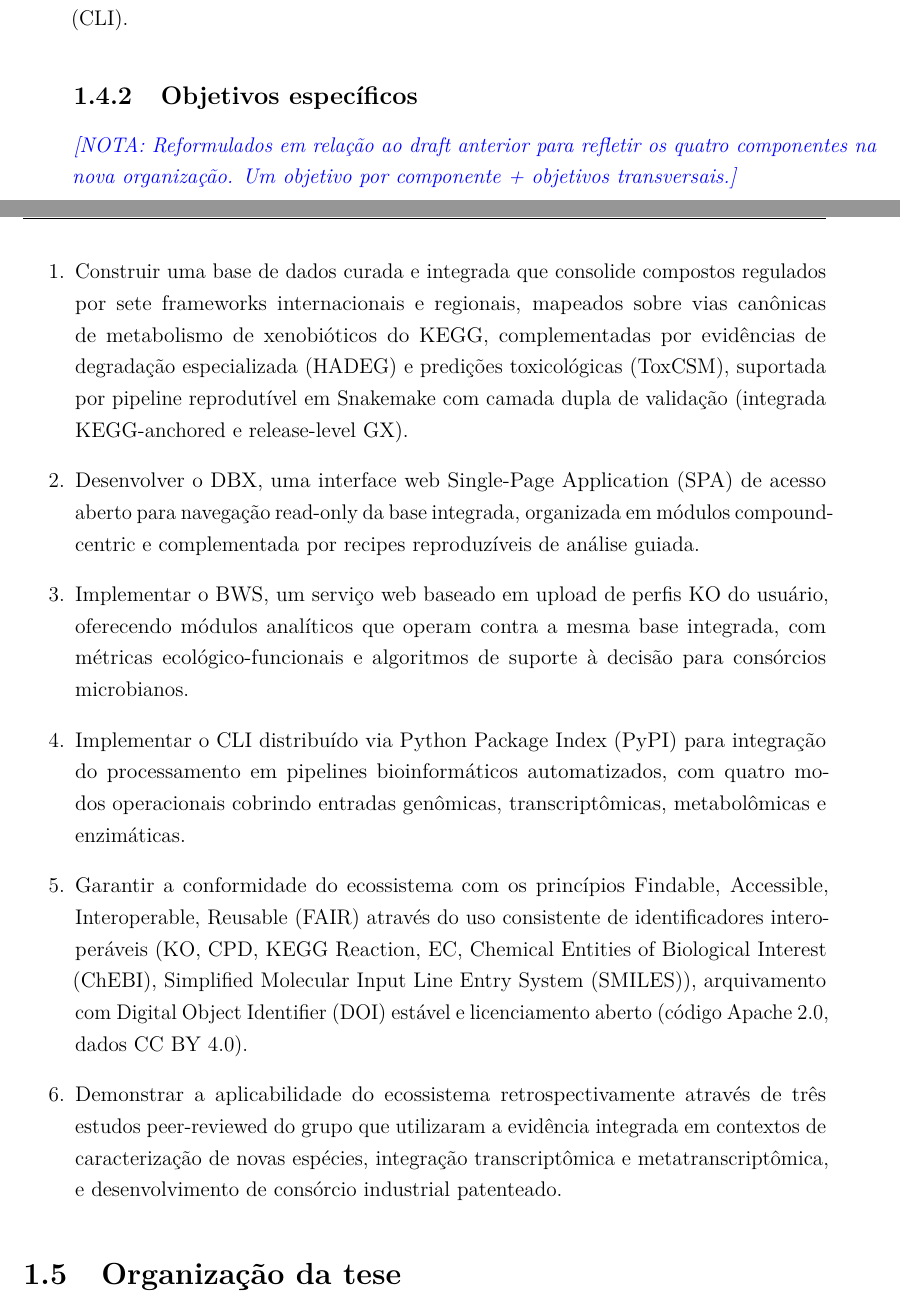
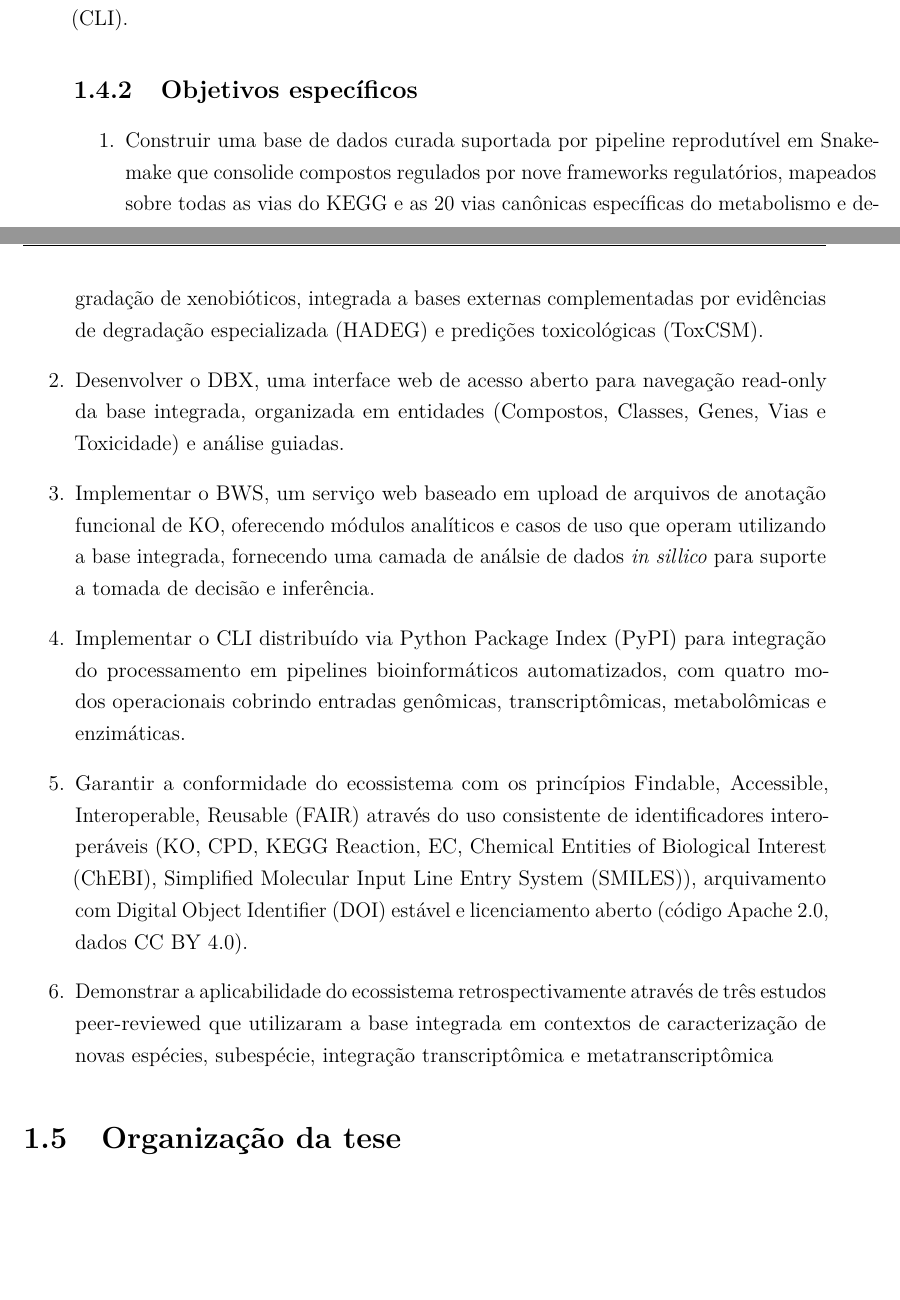
Before and after one commit to DougFelipe/TESE_BIOREMPP, a LaTeX thesis (TESE.tex, which reads chapters/chapter_01_introducao.tex): two parts of pages 26 and 27 of 78, joined at a grey line, cut so that both start at the same text, the shorter picture padded with empty space. Compiled offline with pdfLaTeX.

Commit message:
Update de objetivos gerais e especificos

```diff
--- a/chapters/chapter_01_introducao.tex
+++ b/chapters/chapter_01_introducao.tex
@@ -96,20 +96,19 @@ Desenvolver o \biorempp{} (\textit{Bioremediation Potential Profiling}), um ecos
 
 \subsection{Objetivos específicos}
 
-\nota{Reformulados em relação ao draft anterior para refletir os quatro componentes na nova organização. Um objetivo por componente + objetivos transversais.}
 
 \begin{enumerate}
-    \item Construir uma base de dados curada e integrada que consolide compostos regulados por sete frameworks internacionais e regionais, mapeados sobre vias canônicas de metabolismo de xenobióticos do \gls{kegg}, complementadas por evidências de degradação especializada (\gls{hadeg}) e predições toxicológicas (\gls{toxcsm}), suportada por pipeline reprodutível em Snakemake com camada dupla de validação (integrada KEGG-anchored e release-level \gls{gx}).
+    \item Construir uma base de dados curada suportada por pipeline reprodutível em Snakemake que consolide compostos regulados por nove frameworks regulatórios, mapeados sobre todas as vias do \gls{kegg} e as 20 vias canônicas específicas do metabolismo e degradação de xenobióticos, integrada a bases externas complementadas por evidências de degradação especializada (\gls{hadeg}) e predições toxicológicas (\gls{toxcsm}).
 
-    \item Desenvolver o \gls{dbx}, uma interface web \gls{spa} de acesso aberto para navegação read-only da base integrada, organizada em módulos compound-centric e complementada por recipes reproduzíveis de análise guiada.
+    \item Desenvolver o \gls{dbx}, uma interface web de acesso aberto para navegação read-only da base integrada, organizada em entidades (Compostos, Classes, Genes, Vias e Toxicidade) e análise guiadas.
 
-    \item Implementar o \gls{bws}, um serviço web baseado em upload de perfis \gls{ko} do usuário, oferecendo módulos analíticos que operam contra a mesma base integrada, com métricas ecológico-funcionais e algoritmos de suporte à decisão para consórcios microbianos.
+    \item Implementar o \gls{bws}, um serviço web baseado em upload de arquivos de anotação funcional de \gls{ko}, oferecendo módulos analíticos e casos de uso que operam utilizando a  base integrada, fornecendo uma camada de análsie de dados \textit{in sillico} para suporte a tomada de decisão e inferência.
 
     \item Implementar o \gls{cli} distribuído via \gls{pypi} para integração do processamento em pipelines bioinformáticos automatizados, com quatro modos operacionais cobrindo entradas genômicas, transcriptômicas, metabolômicas e enzimáticas.
 
     \item Garantir a conformidade do ecossistema com os princípios \gls{fair} através do uso consistente de identificadores interoperáveis (\gls{ko}, \gls{cpd}, KEGG Reaction, \gls{ec}, \gls{chebi}, \gls{smiles}), arquivamento com \gls{doi} estável e licenciamento aberto (código Apache~2.0, dados CC~BY~4.0).
 
-    \item Demonstrar a aplicabilidade do ecossistema retrospectivamente através de três estudos peer-reviewed do grupo que utilizaram a evidência integrada em contextos de caracterização de novas espécies, integração transcriptômica e metatranscriptômica, e desenvolvimento de consórcio industrial patenteado.
+    \item Demonstrar a aplicabilidade do ecossistema retrospectivamente através de três estudos peer-reviewed que utilizaram a base integrada em contextos de caracterização de novas espécies, subespécie, integração transcriptômica e metatranscriptômica
 \end{enumerate}
 
 % -----------------------------------------------------------------------------
```
